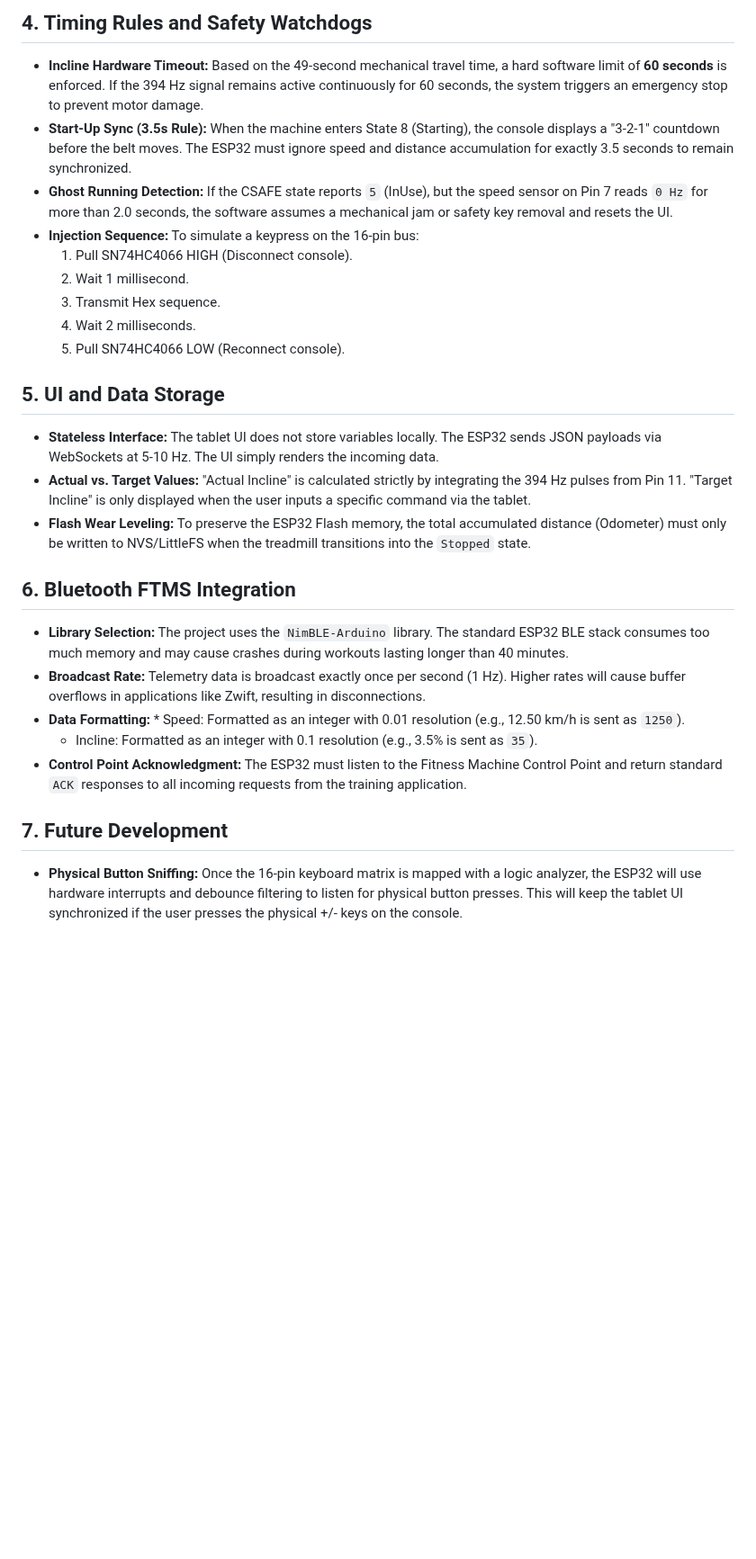
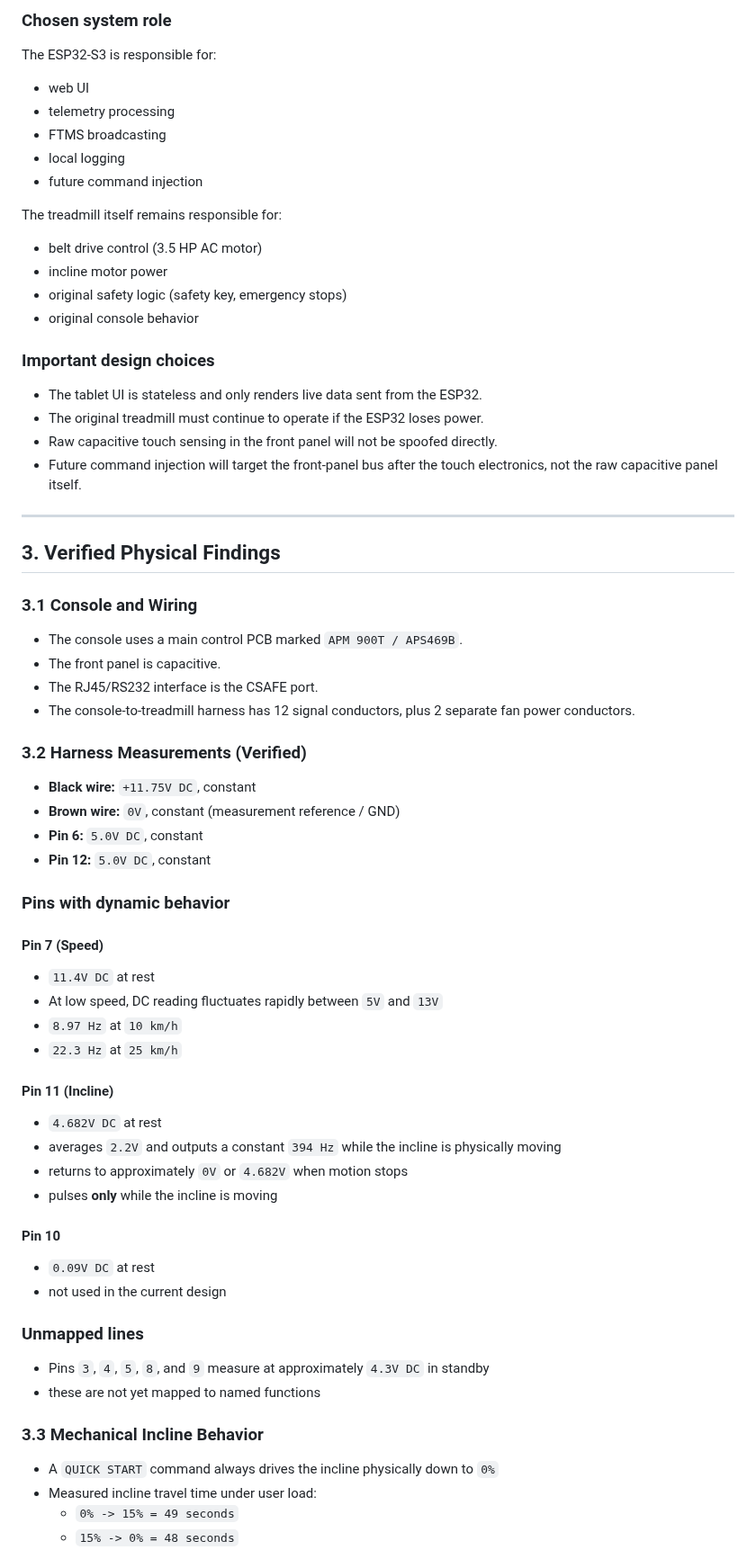
Before and after one commit to Kleiveland/StrideControl, a Markdown page: DESIGN_GUIDE.md, the part around one of its changes. Shown at 90% size. Rendered like a GitHub page; blank space fills up the shorter version.

```diff
--- a/DESIGN_GUIDE.md
+++ b/DESIGN_GUIDE.md
@@ -45,26 +19,76 @@ The treadmill mainboard broadcasts its state via an RJ45 port.
 
-## 4. Timing Rules and Safety Watchdogs
-* **Incline Hardware Timeout:** Based on the 49-second mechanical travel time, a hard software limit of **60 seconds** is enforced. If the 394 Hz signal remains active continuously for 60 seconds, the system triggers an emergency stop to prevent motor damage.
-* **Start-Up Sync (3.5s Rule):** When the machine enters State 8 (Starting), the console displays a "3-2-1" countdown before the belt moves. The ESP32 must ignore speed and distance accumulation for exactly 3.5 seconds to remain synchronized.
-* **Ghost Running Detection:** If the CSAFE state reports `5` (InUse), but the speed sensor on Pin 7 reads `0 Hz` for more than 2.0 seconds, the software assumes a mechanical jam or safety key removal and resets the UI.
-* **Injection Sequence:** To simulate a keypress on the 16-pin bus:
-  1. Pull SN74HC4066 HIGH (Disconnect console).
-  2. Wait 1 millisecond.
-  3. Transmit Hex sequence.
-  4. Wait 2 milliseconds.
-  5. Pull SN74HC4066 LOW (Reconnect console).
+### Chosen system role
 
-## 5. UI and Data Storage
-* **Stateless Interface:** The tablet UI does not store variables locally. The ESP32 sends JSON payloads via WebSockets at 5-10 Hz. The UI simply renders the incoming data.
-* **Actual vs. Target Values:** "Actual Incline" is calculated strictly by integrating the 394 Hz pulses from Pin 11. "Target Incline" is only displayed when the user inputs a specific command via the tablet.
-* **Flash Wear Leveling:** To preserve the ESP32 Flash memory, the total accumulated distance (Odometer) must only be written to NVS/LittleFS when the treadmill transitions into the `Stopped` state.
+The ESP32-S3 is responsible for:
 
-## 6. Bluetooth FTMS Integration
-* **Library Selection:** The project uses the `NimBLE-Arduino` library. The standard ESP32 BLE stack consumes too much memory and may cause crashes during workouts lasting longer than 40 minutes.
-* **Broadcast Rate:** Telemetry data is broadcast exactly once per second (1 Hz). Higher rates will cause buffer overflows in applications like Zwift, resulting in disconnections.
-* **Data Formatting:** * Speed: Formatted as an integer with 0.01 resolution (e.g., 12.50 km/h is sent as `1250`).
-  * Incline: Formatted as an integer with 0.1 resolution (e.g., 3.5% is sent as `35`).
-* **Control Point Acknowledgment:** The ESP32 must listen to the Fitness Machine Control Point and return standard `ACK` responses to all incoming requests from the training application.
+- web UI
+- telemetry processing
+- FTMS broadcasting
+- local logging
+- future command injection
 
-## 7. Future Development
-* **Physical Button Sniffing:** Once the 16-pin keyboard matrix is mapped with a logic analyzer, the ESP32 will use hardware interrupts and debounce filtering to listen for physical button presses. This will keep the tablet UI synchronized if the user presses the physical +/- keys on the console.
+The treadmill itself remains responsible for:
+
+- belt drive control (3.5 HP AC motor)
+- incline motor power
+- original safety logic (safety key, emergency stops)
+- original console behavior
+
+### Important design choices
+
+- The tablet UI is stateless and only renders live data sent from the ESP32.
+- The original treadmill must continue to operate if the ESP32 loses power.
+- Raw capacitive touch sensing in the front panel will not be spoofed directly.
+- Future command injection will target the front-panel bus after the touch electronics, not the raw capacitive panel itself.
+
+---
+
+## 3. Verified Physical Findings
+
+### 3.1 Console and Wiring
+
+- The console uses a main control PCB marked `APM 900T / APS469B`.
+- The front panel is capacitive.
+- The RJ45/RS232 interface is the CSAFE port.
+- The console-to-treadmill harness has 12 signal conductors, plus 2 separate fan power conductors.
+
+### 3.2 Harness Measurements (Verified)
+
+- **Black wire:** `+11.75V DC`, constant
+- **Brown wire:** `0V`, constant (measurement reference / GND)
+- **Pin 6:** `5.0V DC`, constant
+- **Pin 12:** `5.0V DC`, constant
+
+### Pins with dynamic behavior
+
+#### Pin 7 (Speed)
+
+- `11.4V DC` at rest
+- At low speed, DC reading fluctuates rapidly between `5V` and `13V`
+- `8.97 Hz` at `10 km/h`
+- `22.3 Hz` at `25 km/h`
+
+#### Pin 11 (Incline)
+
+- `4.682V DC` at rest
+- averages `2.2V` and outputs a constant `394 Hz` while the incline is physically moving
+- returns to approximately `0V` or `4.682V` when motion stops
+- pulses **only** while the incline is moving
+
+#### Pin 10
+
+- `0.09V DC` at rest
+- not used in the current design
+
+### Unmapped lines
+
+- Pins `3`, `4`, `5`, `8`, and `9` measure at approximately `4.3V DC` in standby
+- these are not yet mapped to named functions
+
+### 3.3 Mechanical Incline Behavior
+
+- A `QUICK START` command always drives the incline physically down to `0%`
+- Measured incline travel time under user load:
+  - `0% -> 15% = 49 seconds`
+  - `15% -> 0% = 48 seconds`
+
```
Also changed, not shown: other parts of DESIGN_GUIDE.md (+58 -38 lines).
